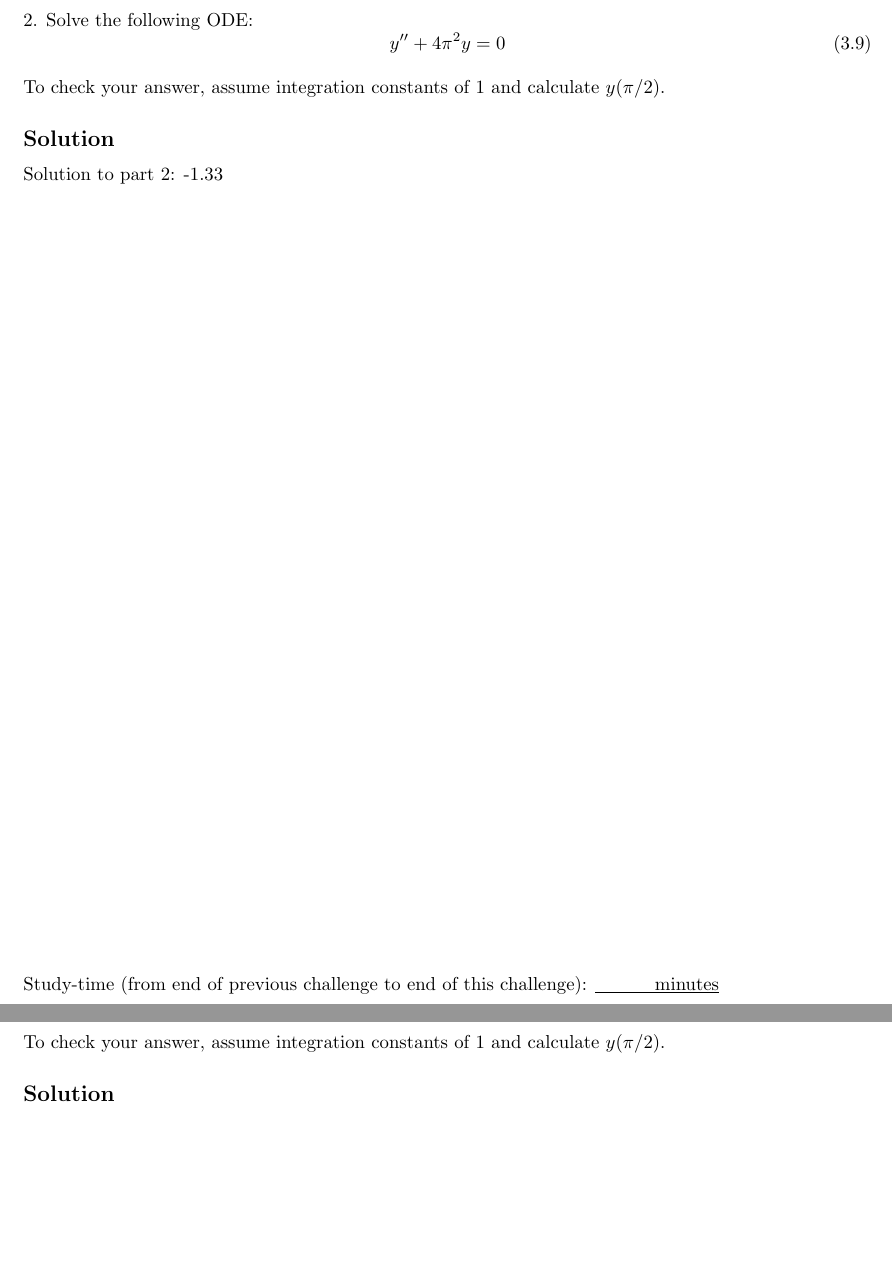
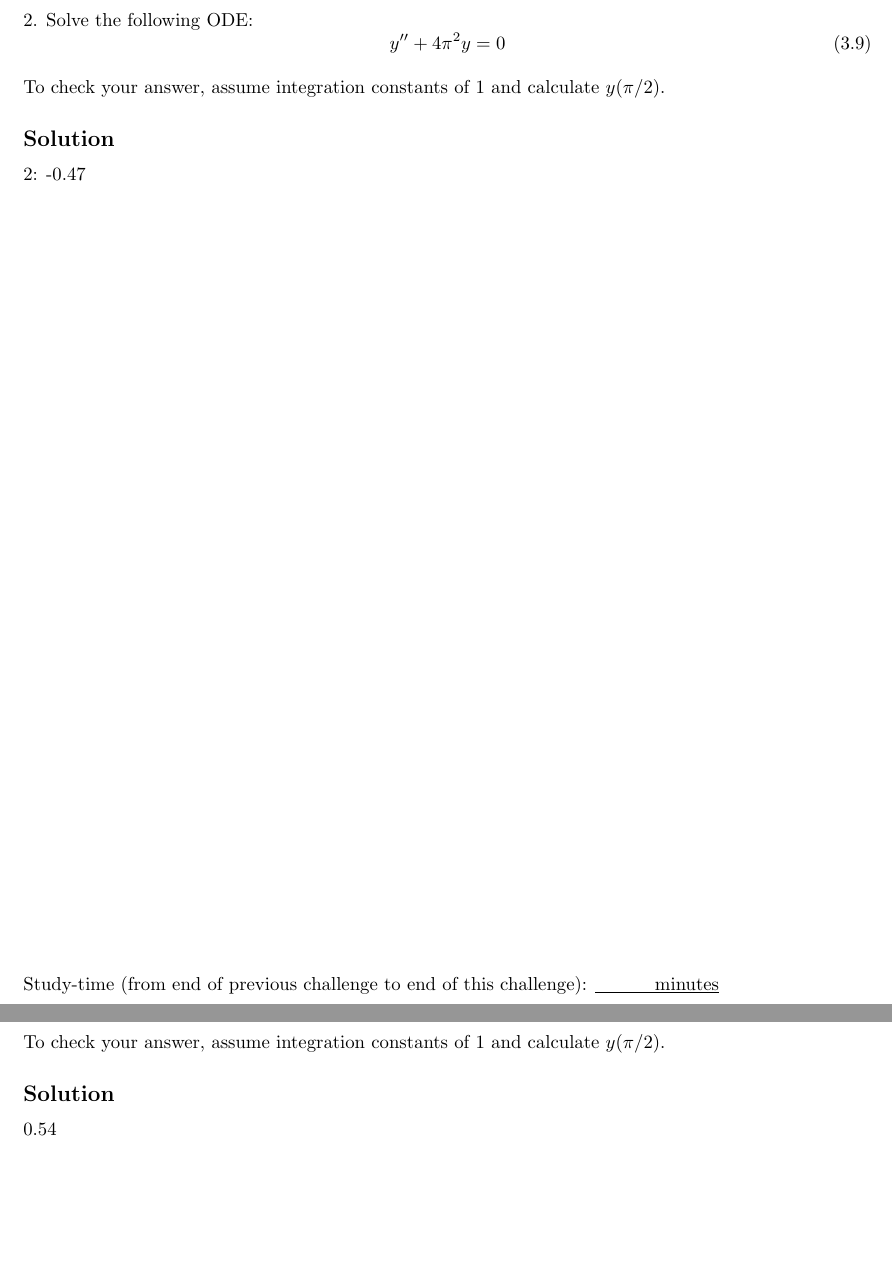
Before and after one commit to NanoScaleDesign/OrdinaryDifferentialEquations, a LaTeX thesis (ode.tex, which reads 2ndorder.tex): two parts of pages 48 and 49 of 56, joined at a grey line, cut so that both start at the same text, the shorter picture padded with empty space. Compiled offline with pdfLaTeX.

Commit message:
Fix some errors in answers for characteristic equation and damping.

```diff
--- a/2ndorder.tex
+++ b/2ndorder.tex
@@ -284,7 +284,7 @@ are $\pm i \sqrt{C/A}$.
 To check your answer, assume integration constants of 1 and calculate $y(\pi/2)$.
 
 \subsection*{Solution}
-Solution to part 2: -1.33 %\hash{qq}{7eb2c9}
+2: -0.47
 
 \timebox
 
@@ -310,7 +310,7 @@ Solve the following ODE:
 To check your answer, assume integration constants of 1 and calculate $y(\pi/2)$.
 
 \subsection*{Solution}
--0.61 %\hash{rr}{1d0cb5}
+0.54
 
 \timebox
 
```
Also changed, not shown: ode.pdf, 2ndorder.tex (4 more changed lines).
